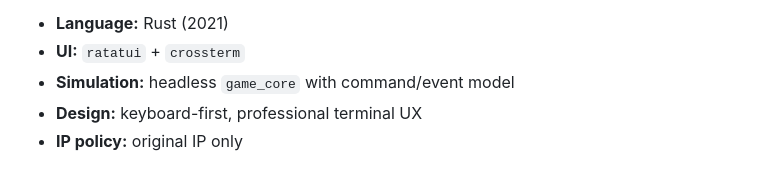
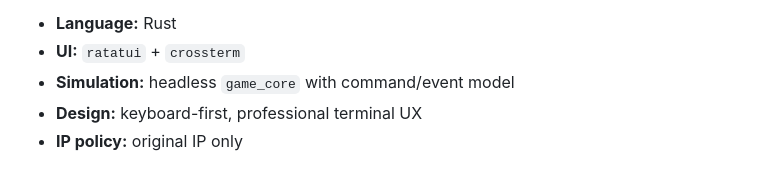
Before and after one commit to lgulliver/farspace, a Markdown page: README.md, the part around one of its changes. Rendered like a GitHub page.

Commit message:
Fix language version in README
Updated language specification in README.

```diff
--- a/README.md
+++ b/README.md
@@ -2,7 +4,7 @@
 
 Deterministic, turn-based 4X space strategy for terminal.
 
-- **Language:** Rust (2021)
+- **Language:** Rust
 - **UI:** `ratatui` + `crossterm`
 - **Simulation:** headless `game_core` with command/event model
 - **Design:** keyboard-first, professional terminal UX
```
Also changed, not shown: other parts of README.md (+2 -0 lines).
